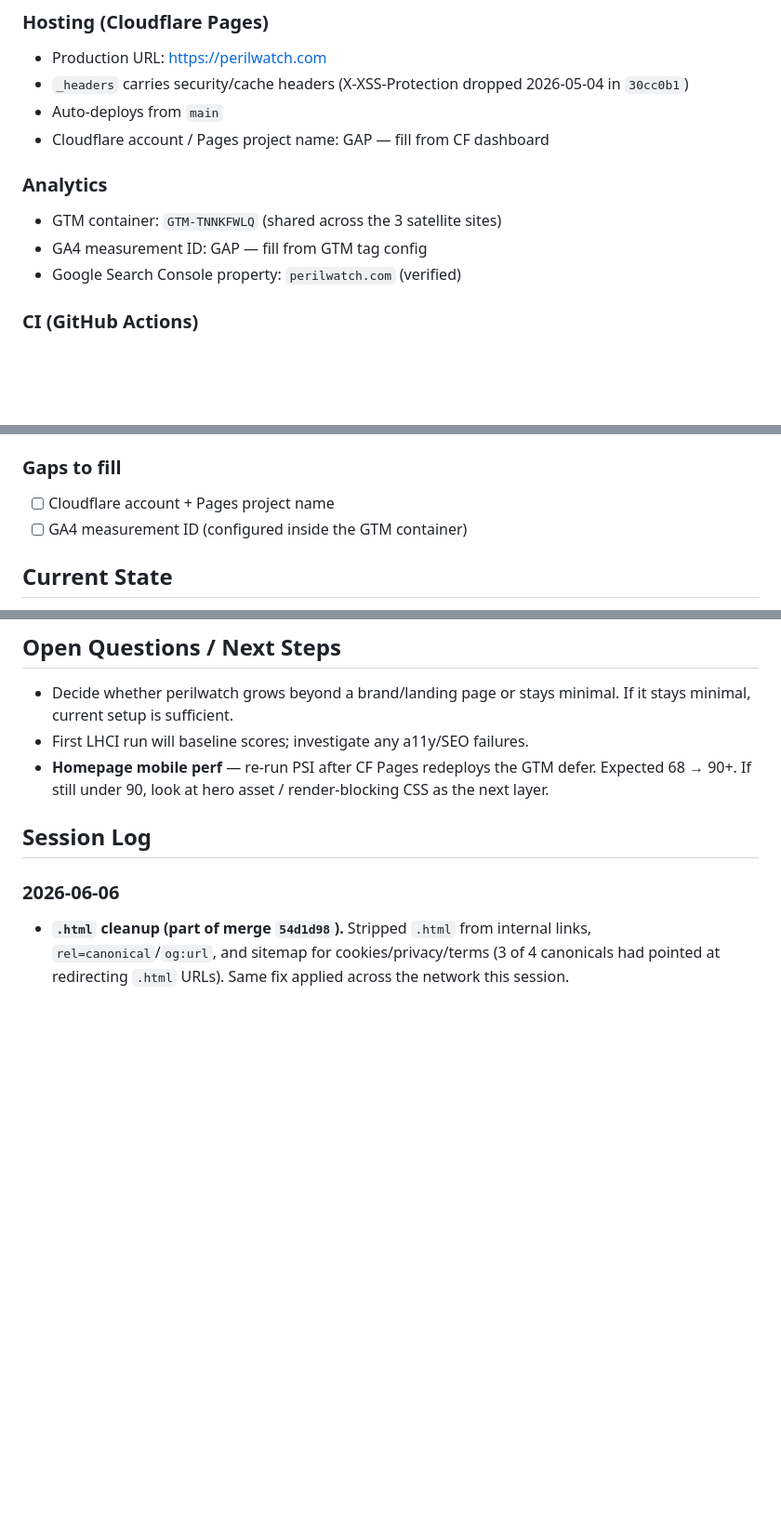
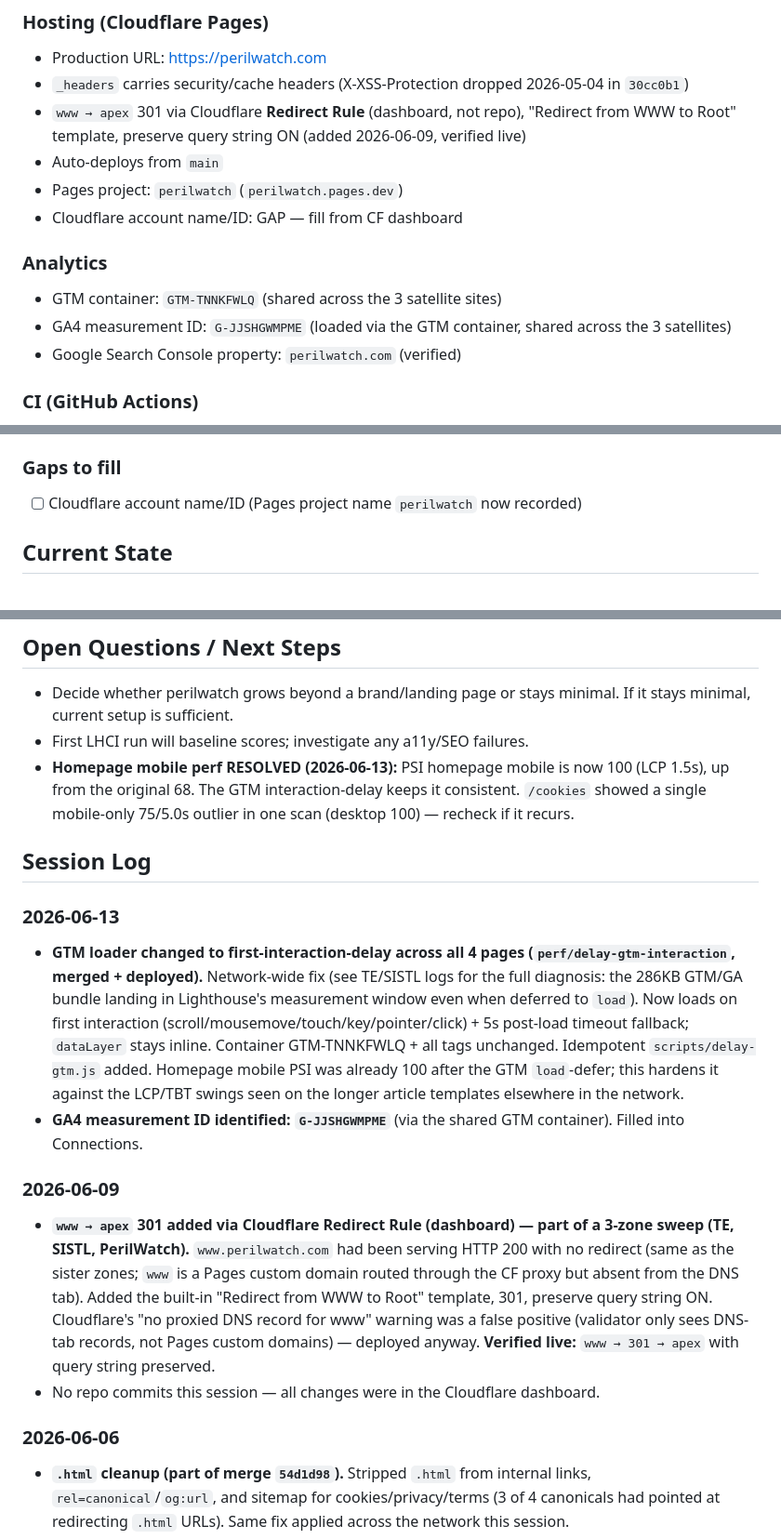
Before and after one commit to Anil-Premlall/perilwatch, a Markdown page: CLAUDE.md, 3 parts joined by grey strips. Shown at 93% size. Rendered like a GitHub page; blank space fills up the shorter version.

Commit message:
docs: wrap session 2026-06-13 (GTM interaction-delay + GSC query analysis)
Co-Authored-By: Claude Opus 4.8 (1M context) <noreply@anthropic.com>

```diff
--- a/CLAUDE.md
+++ b/CLAUDE.md
@@ -87,12 +88,14 @@ Static brand/landing site for PerilWatch™, the parent brand for the LiabilityS
 ### Hosting (Cloudflare Pages)
 - Production URL: https://perilwatch.com
 - `_headers` carries security/cache headers (X-XSS-Protection dropped 2026-05-04 in `30cc0b1`)
+- `www → apex` 301 via Cloudflare **Redirect Rule** (dashboard, not repo), "Redirect from WWW to Root" template, preserve query string ON (added 2026-06-09, verified live)
 - Auto-deploys from `main`
-- Cloudflare account / Pages project name: GAP — fill from CF dashboard
+- Pages project: `perilwatch` (`perilwatch.pages.dev`)
+- Cloudflare account name/ID: GAP — fill from CF dashboard
 
 ### Analytics
 - GTM container: `GTM-TNNKFWLQ` (shared across the 3 satellite sites)
-- GA4 measurement ID: GAP — fill from GTM tag config
+- GA4 measurement ID: `G-JJSHGWMPME` (loaded via the GTM container, shared across the 3 satellites)
 - Google Search Console property: `perilwatch.com` (verified)
 
 ### CI (GitHub Actions)
@@ -109,8 +112,7 @@ Static brand/landing site for PerilWatch™, the parent brand for the LiabilityS
 - Workspace-shared: `C:\ClaudeProjects\.env` for `PSI_API_KEY`
 
 ### Gaps to fill
-- [ ] Cloudflare account + Pages project name
-- [ ] GA4 measurement ID (configured inside the GTM container)
+- [ ] Cloudflare account name/ID (Pages project name `perilwatch` now recorded)
 
 ## Current State
 - Site is intentionally tiny right now: homepage + privacy/terms/cookies. Functions primarily as a brand/parent page for the LiabilityScore network.
@@ -125,9 +127,17 @@ Static brand/landing site for PerilWatch™, the parent brand for the LiabilityS
 ## Open Questions / Next Steps
 - Decide whether perilwatch grows beyond a brand/landing page or stays minimal. If it stays minimal, current setup is sufficient.
 - First LHCI run will baseline scores; investigate any a11y/SEO failures.
-- **Homepage mobile perf** — re-run PSI after CF Pages redeploys the GTM defer. Expected 68 → 90+. If still under 90, look at hero asset / render-blocking CSS as the next layer.
+- **Homepage mobile perf RESOLVED (2026-06-13):** PSI homepage mobile is now 100 (LCP 1.5s), up from the original 68. The GTM interaction-delay keeps it consistent. `/cookies` showed a single mobile-only 75/5.0s outlier in one scan (desktop 100) — recheck if it recurs.
 
 ## Session Log
+### 2026-06-13
+- **GTM loader changed to first-interaction-delay across all 4 pages (`perf/delay-gtm-interaction`, merged + deployed).** Network-wide fix (see TE/SISTL logs for the full diagnosis: the 286KB GTM/GA bundle landing in Lighthouse's measurement window even when deferred to `load`). Now loads on first interaction (scroll/mousemove/touch/key/pointer/click) + 5s post-load timeout fallback; `dataLayer` stays inline. Container GTM-TNNKFWLQ + all tags unchanged. Idempotent `scripts/delay-gtm.js` added. Homepage mobile PSI was already 100 after the GTM `load`-defer; this hardens it against the LCP/TBT swings seen on the longer article templates elsewhere in the network.
+- **GA4 measurement ID identified: `G-JJSHGWMPME`** (via the shared GTM container). Filled into Connections.
+
+### 2026-06-09
+- **`www → apex` 301 added via Cloudflare Redirect Rule (dashboard) — part of a 3-zone sweep (TE, SISTL, PerilWatch).** `www.perilwatch.com` had been serving HTTP 200 with no redirect (same as the sister zones; `www` is a Pages custom domain routed through the CF proxy but absent from the DNS tab). Added the built-in "Redirect from WWW to Root" template, 301, preserve query string ON. Cloudflare's "no proxied DNS record for www" warning was a false positive (validator only sees DNS-tab records, not Pages custom domains) — deployed anyway. **Verified live:** `www → 301 → apex` with query string preserved.
+- No repo commits this session — all changes were in the Cloudflare dashboard.
+
 ### 2026-06-06
 - **`.html` cleanup (part of merge `54d1d98`).** Stripped `.html` from internal links, `rel=canonical`/`og:url`, and sitemap for cookies/privacy/terms (3 of 4 canonicals had pointed at redirecting `.html` URLs). Same fix applied across the network this session.
 - **Recovered 2 stranded May docs commits + merged freshness bot `9bf03d8`.** Local `main` was ahead with unpushed docs commits while the freshness bot pushed from the older base; merged, resolved the sitemap conflict (extensionless locs kept, freshness re-stamps lastmod 2026-07-01).
```
Also changed, not shown: other parts of CLAUDE.md (+1 -0 lines).
